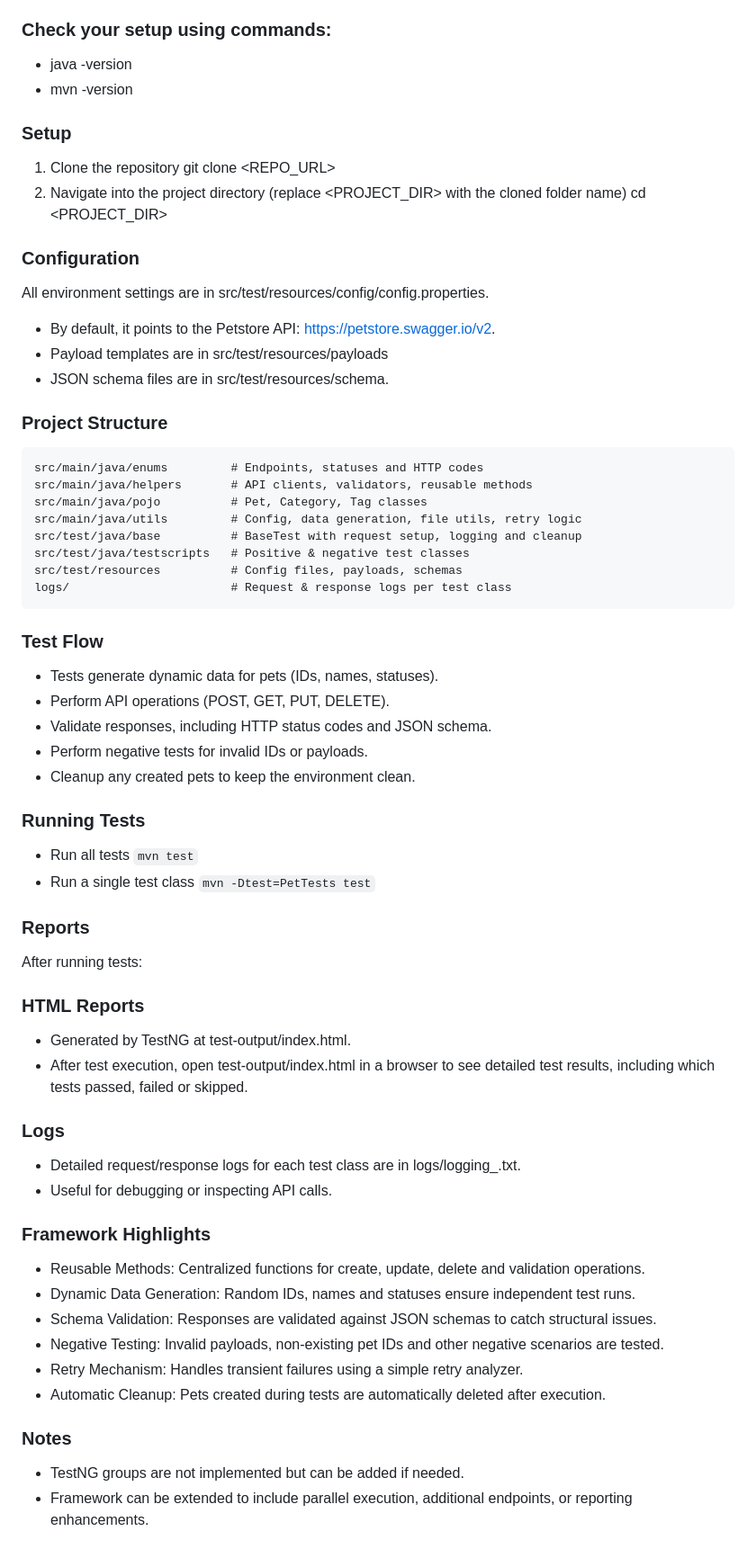
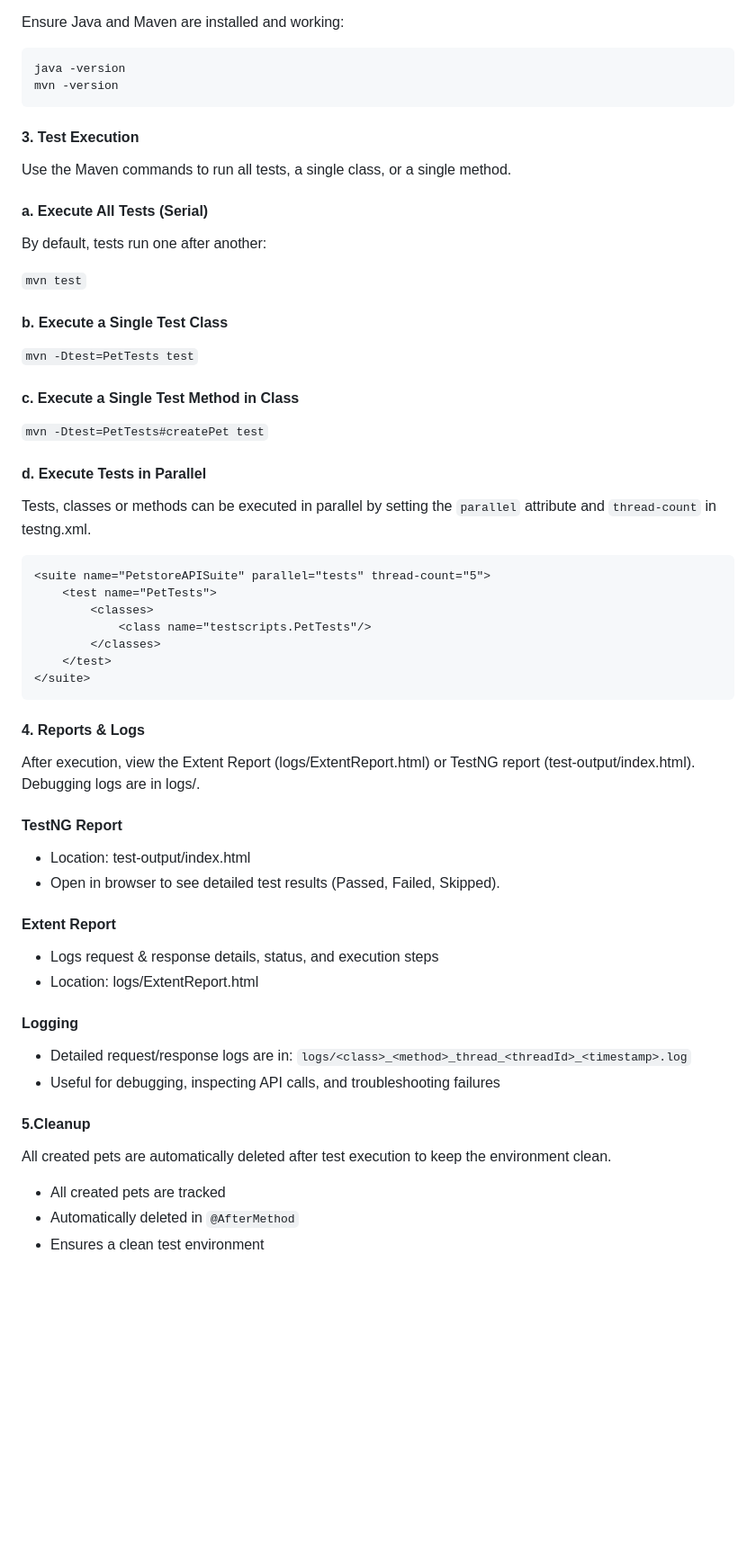
Before and after one commit to Thivya-AutomationTester/petstore-api-automation-framework, a Markdown page: README.md, the part around one of its changes. Shown at 90% size. GitHub-like rendering; blank space fills up the shorter version.

Commit message:
Revise README for clarity and additional details
Enhanced the README with detailed project structure, key features, test scenarios, and setup instructions.

`````diff
--- a/README.md
+++ b/README.md
@@ -15,55 +70,46 @@ Before running the tests, you need:
 - Maven 3.6 or higher
 - Internet access to call the live Petstore API
-### Check your setup using commands:
-- java -version
-- mvn -version
-### Setup
-1. Clone the repository
-git clone <REPO_URL>
-2. Navigate into the project directory (replace <PROJECT_DIR> with the cloned folder name)
-cd <PROJECT_DIR>
-### Configuration
-All environment settings are in src/test/resources/config/config.properties.
-- By default, it points to the Petstore API: https://petstore.swagger.io/v2.
-- Payload templates are in src/test/resources/payloads
-- JSON schema files are in src/test/resources/schema.
-### Project Structure
-````
-src/main/java/enums         # Endpoints, statuses and HTTP codes
-src/main/java/helpers       # API clients, validators, reusable methods
-src/main/java/pojo          # Pet, Category, Tag classes
-src/main/java/utils         # Config, data generation, file utils, retry logic
-src/test/java/base          # BaseTest with request setup, logging and cleanup
-src/test/java/testscripts   # Positive & negative test classes
-src/test/resources          # Config files, payloads, schemas
-logs/                       # Request & response logs per test class
-````
-### Test Flow
-- Tests generate dynamic data for pets (IDs, names, statuses).
-- Perform API operations (POST, GET, PUT, DELETE).
-- Validate responses, including HTTP status codes and JSON schema.
-- Perform negative tests for invalid IDs or payloads.
-- Cleanup any created pets to keep the environment clean.
-### Running Tests
-- Run all tests
+
+Ensure Java and Maven are installed and working:
+```
+java -version
+mvn -version
+```
+#### 3. Test Execution
+Use the Maven commands to run all tests, a single class, or a single method.
+#### a. Execute All Tests (Serial)
+By default, tests run one after another:
+
  `mvn test`
-- Run a single test class
+#### b. Execute a Single Test Class
  `mvn -Dtest=PetTests test`
-### Reports
-After running tests:
-### HTML Reports
-- Generated by TestNG at test-output/index.html.
-- After test execution, open test-output/index.html in a browser to see detailed test results, including which tests passed, failed or skipped.
-### Logs
-- Detailed request/response logs for each test class are in logs/logging_<TestClassName>.txt.
-- Useful for debugging or inspecting API calls.
-### Framework Highlights
-- Reusable Methods: Centralized functions for create, update, delete and validation operations.
-- Dynamic Data Generation: Random IDs, names and statuses ensure independent test runs.
-- Schema Validation: Responses are validated against JSON schemas to catch structural issues.
-- Negative Testing: Invalid payloads, non-existing pet IDs and other negative scenarios are tested.
-- Retry Mechanism: Handles transient failures using a simple retry analyzer.
-- Automatic Cleanup: Pets created during tests are automatically deleted after execution.
-### Notes
-- TestNG groups are not implemented but can be added if needed.
-- Framework can be extended to include parallel execution, additional endpoints, or reporting enhancements.
+#### c. Execute a Single Test Method in Class
+ `mvn -Dtest=PetTests#createPet test`
+#### d. Execute Tests in Parallel
+Tests, classes or methods can be executed in parallel by setting the `parallel` attribute and `thread-count` in testng.xml.
+```
+<suite name="PetstoreAPISuite" parallel="tests" thread-count="5">
+    <test name="PetTests">
+        <classes>
+            <class name="testscripts.PetTests"/>
+        </classes>
+    </test>
+</suite>
+```
+#### 4. Reports & Logs
+After execution, view the Extent Report (logs/ExtentReport.html) or TestNG report (test-output/index.html). Debugging logs are in logs/.
+#### TestNG Report
+- Location: test-output/index.html
+- Open in browser to see detailed test results (Passed, Failed, Skipped).
+#### Extent Report
+- Logs request & response details, status, and execution steps
+- Location: logs/ExtentReport.html
+#### Logging
+- Detailed request/response logs are in:
+  `logs/<class>_<method>_thread_<threadId>_<timestamp>.log`
+- Useful for debugging, inspecting API calls, and troubleshooting failures
+#### 5.Cleanup
+All created pets are automatically deleted after test execution to keep the environment clean.
+- All created pets are tracked
+- Automatically deleted in ```@AfterMethod```
+- Ensures a clean test environment
`````
Also changed, not shown: other parts of README.md (+68 -13 lines).
